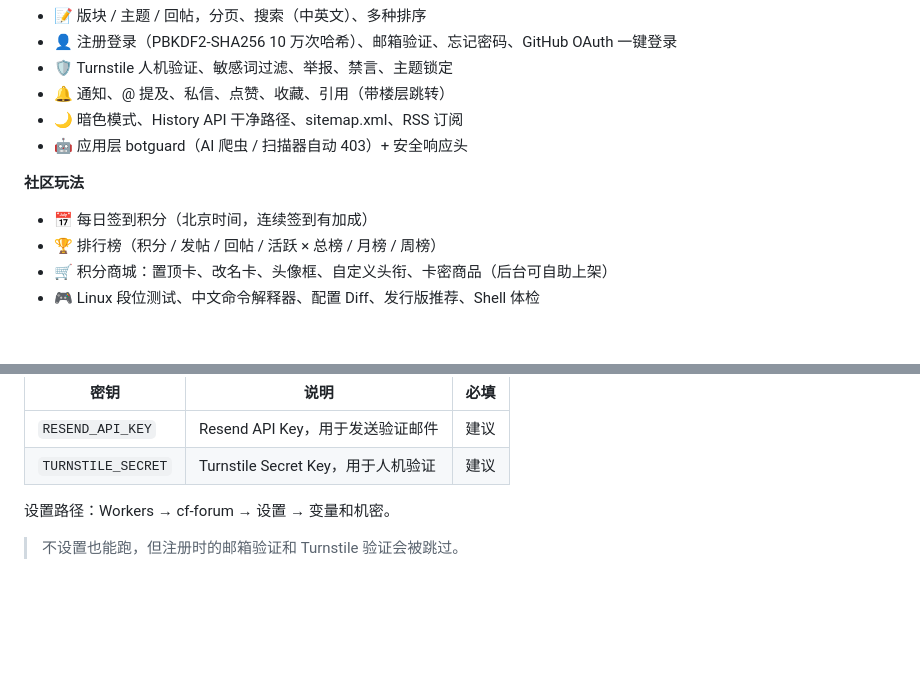
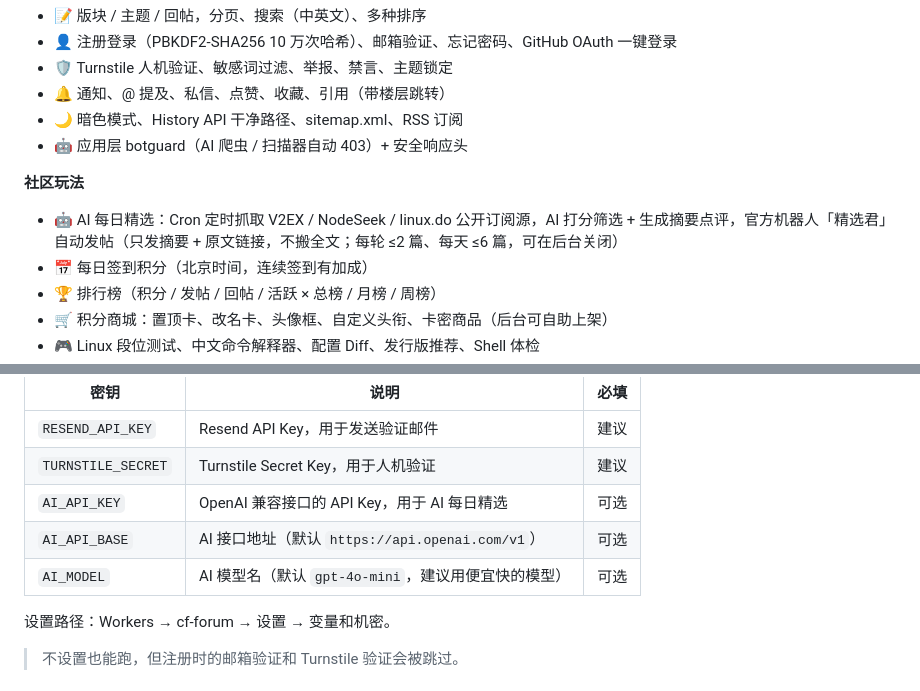
Before and after one commit to xiaoyang123520/qiewo, a Markdown page: README.md, 2 parts joined by grey strips. GitHub-like rendering; blank space fills up the shorter version.

```diff
--- a/README.md
+++ b/README.md
@@ -45,6 +45,7 @@
 - 🤖 应用层 botguard（AI 爬虫 / 扫描器自动 403）+ 安全响应头
 
 **社区玩法**
+- 🤖 AI 每日精选：Cron 定时抓取 V2EX / NodeSeek / linux.do 公开订阅源，AI 打分筛选 + 生成摘要点评，官方机器人「精选君」自动发帖（只发摘要 + 原文链接，不搬全文；每轮 ≤2 篇、每天 ≤6 篇，可在后台关闭）
 - 📅 每日签到积分（北京时间，连续签到有加成）
 - 🏆 排行榜（积分 / 发帖 / 回帖 / 活跃 × 总榜 / 月榜 / 周榜）
 - 🛒 积分商城：置顶卡、改名卡、头像框、自定义头衔、卡密商品（后台可自助上架）
@@ -68,6 +69,9 @@
 |------|------|------|
 | `RESEND_API_KEY` | Resend API Key，用于发送验证邮件 | 建议 |
 | `TURNSTILE_SECRET` | Turnstile Secret Key，用于人机验证 | 建议 |
+| `AI_API_KEY` | OpenAI 兼容接口的 API Key，用于 AI 每日精选 | 可选 |
+| `AI_API_BASE` | AI 接口地址（默认 `https://api.openai.com/v1`） | 可选 |
+| `AI_MODEL` | AI 模型名（默认 `gpt-4o-mini`，建议用便宜快的模型） | 可选 |
 
 设置路径：Workers → cf-forum → 设置 → 变量和机密。
 
```
